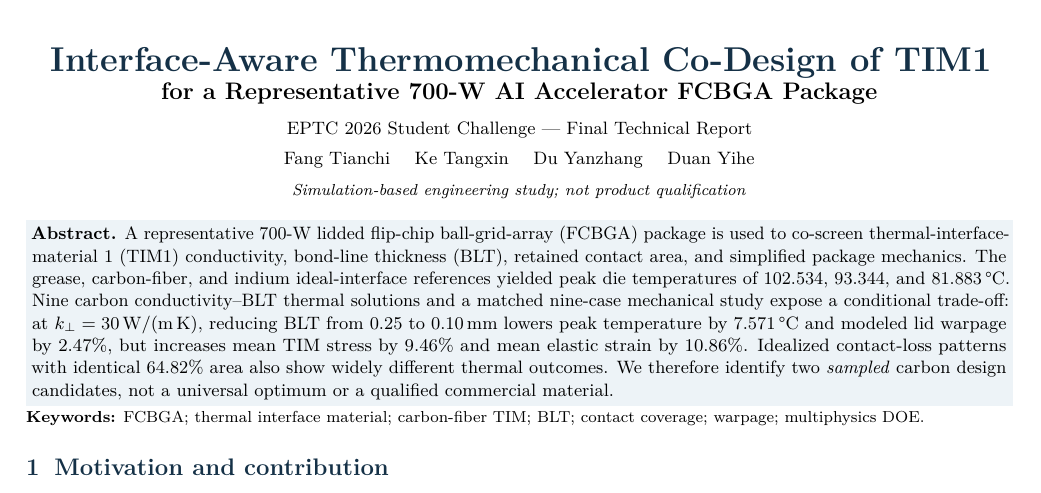
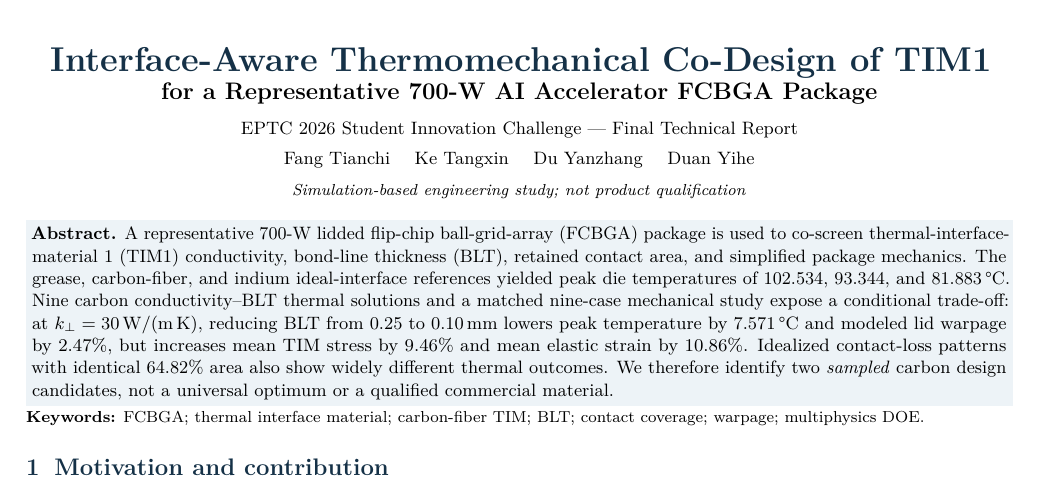
Before and after one commit to Makise-okabe/EPTC, a LaTeX document (main.tex): part of page 1 of 6, cut so that both start at the same text. Compiled offline with pdfLaTeX.

Commit message:
Use official EPTC 2026 Student Innovation Challenge name

```diff
--- a/main.tex
+++ b/main.tex
@@ -50,7 +50,7 @@
 \begin{center}
 {\LARGE\bfseries\color{ink} Interface-Aware Thermomechanical Co-Design of TIM1}\\[2pt]
 {\large\bfseries for a Representative 700-W AI Accelerator FCBGA Package}\\[5pt]
-{\small EPTC 2026 Student Challenge --- Final Technical Report}\\[3pt]
+{\small EPTC 2026 Student Innovation Challenge --- Final Technical Report}\\[3pt]
 {\small Fang Tianchi \quad Ke Tangxin \quad Du Yanzhang \quad Duan Yihe}\\[3pt]
 {\footnotesize\itshape Simulation-based engineering study; not product qualification}
 \end{center}
```
